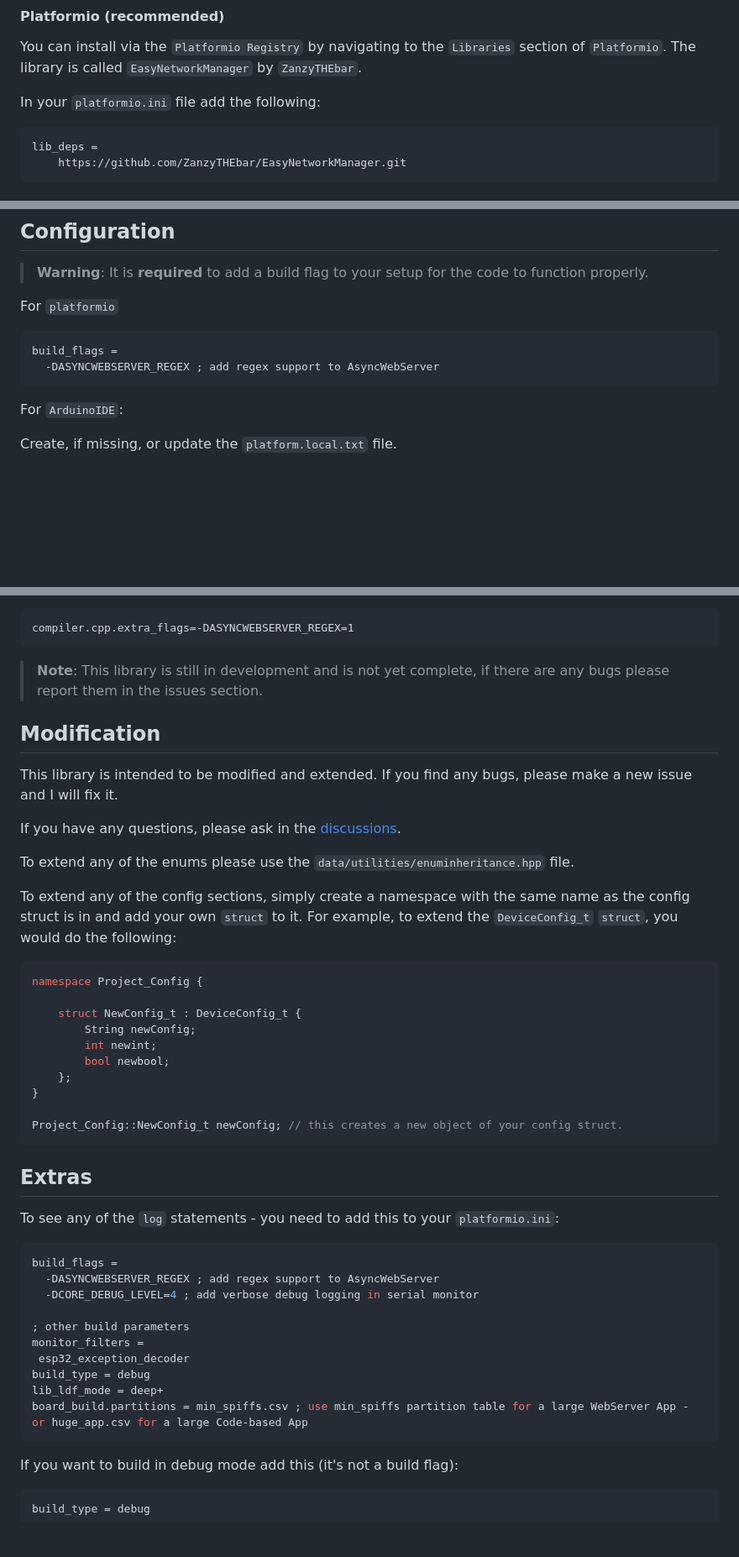
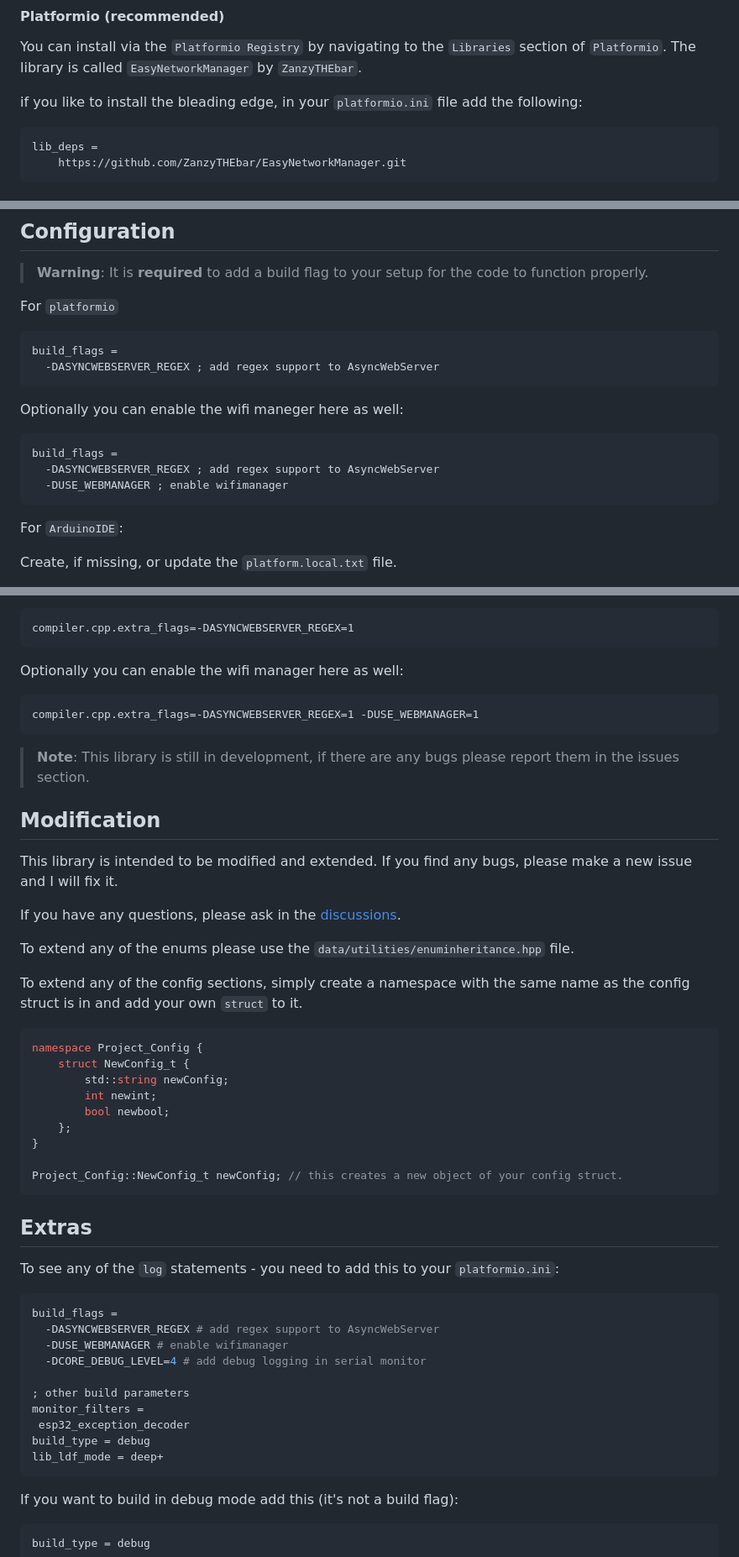
Before and after one commit to ZanzyTHEbar/EasyNetworkManager, a Markdown page: README.md, 3 parts joined by grey strips. Shown: that part at 84% size. Rendered like a GitHub page; blank space fills up the shorter version.

Commit message:
no-release: update documentation
Update documentation for library

````diff
--- a/README.md
+++ b/README.md
@@ -47,7 +48,7 @@ This library implements the following classes:
 You can install via the `Platformio Registry` by navigating to the `Libraries` section of `Platformio`.
 The library is called `EasyNetworkManager` by `ZanzyTHEbar`.
 
-In your `platformio.ini` file add the following:
+if you like to install the bleading edge, in your `platformio.ini` file add the following:
 
 ```ini
 lib_deps =
@@ -99,6 +100,14 @@ For `platformio`
 ```ini
 build_flags =
   -DASYNCWEBSERVER_REGEX ; add regex support to AsyncWebServer
+```
+
+Optionally you can enable the wifi maneger here as well:
+
+```ini
+build_flags =
+  -DASYNCWEBSERVER_REGEX ; add regex support to AsyncWebServer
+  -DUSE_WEBMANAGER ; enable wifimanager
 ```
 
 For `ArduinoIDE`:
@@ -125,7 +134,13 @@ The text to add is:
 compiler.cpp.extra_flags=-DASYNCWEBSERVER_REGEX=1
 ```
 
-> **Note**: This library is still in development and is not yet complete, if there are any bugs please report them in the issues section.
+Optionally you can enable the wifi manager here as well:
+
+```txt
+compiler.cpp.extra_flags=-DASYNCWEBSERVER_REGEX=1 -DUSE_WEBMANAGER=1
+```
+
+> **Note**: This library is still in development, if there are any bugs please report them in the issues section.
 
 ## Modification
 
@@ -135,13 +150,12 @@ If you have any questions, please ask in the [discussions](https://github.com/Za
 
 To extend any of the enums please use the `data/utilities/enuminheritance.hpp` file.
 
-To extend any of the config sections, simply create a namespace with the same name as the config struct is in and add your own `struct` to it. For example, to extend the `DeviceConfig_t` `struct`, you would do the following:
+To extend any of the config sections, simply create a namespace with the same name as the config struct is in and add your own `struct` to it.
 
 ```cpp
 namespace Project_Config {
-
-    struct NewConfig_t : DeviceConfig_t {
-        String newConfig;
+    struct NewConfig_t {
+        std::string newConfig;
         int newint;
         bool newbool;
     };
@@ -156,15 +170,15 @@ To see any of the `log` statements - you need to add this to your `platformio.in
 
 ```ini
 build_flags =
-  -DASYNCWEBSERVER_REGEX ; add regex support to AsyncWebServer
-  -DCORE_DEBUG_LEVEL=4 ; add verbose debug logging in serial monitor
+  -DASYNCWEBSERVER_REGEX # add regex support to AsyncWebServer
+  -DUSE_WEBMANAGER # enable wifimanager
+  -DCORE_DEBUG_LEVEL=4 # add debug logging in serial monitor
 
 ; other build parameters
 monitor_filters =
  esp32_exception_decoder
 build_type = debug
 lib_ldf_mode = deep+
-board_build.partitions = min_spiffs.csv ; use min_spiffs partition table for a large WebServer App - or huge_app.csv for a large Code-based App
 ```
 
 If you want to build in debug mode add this (it's not a build flag):
````
Also changed, not shown: other parts of README.md (+3 -2 lines).
